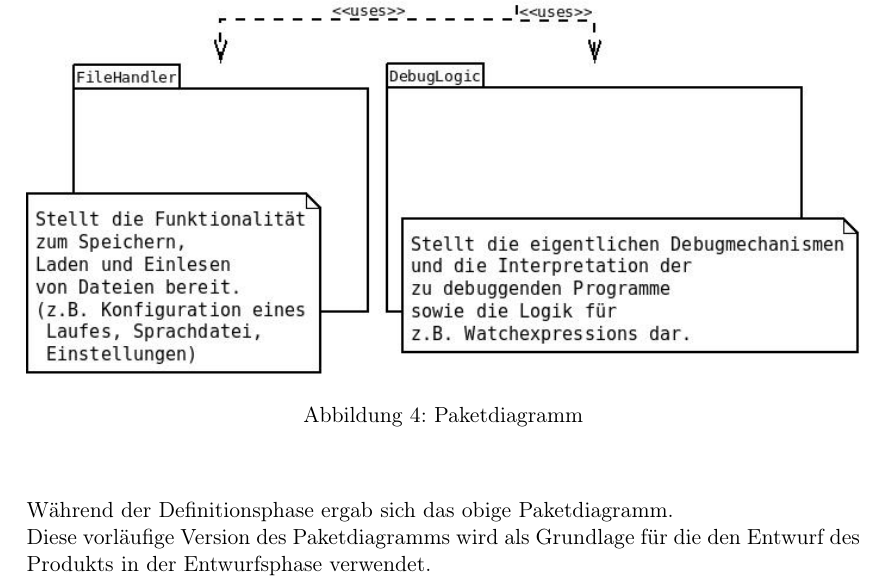
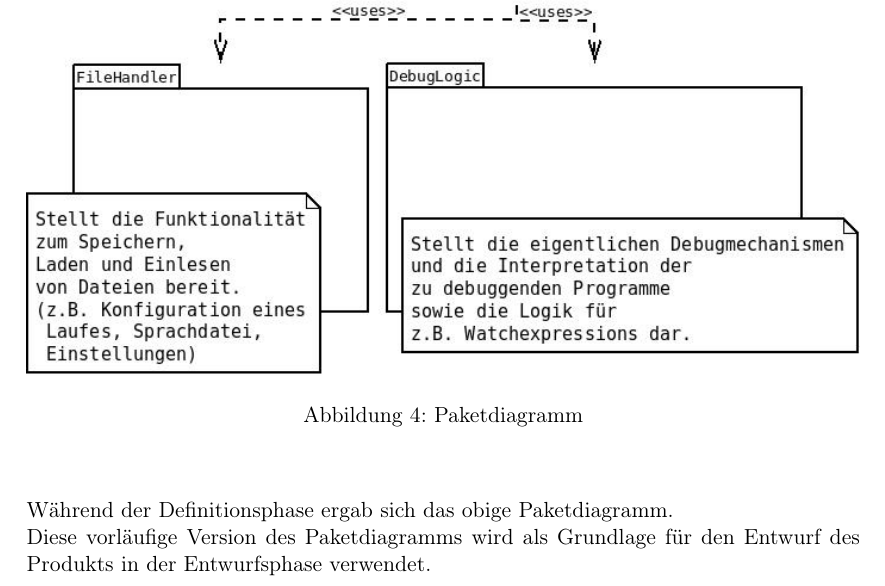
Before and after one commit to JoanaP1997/PSE, a LaTeX document (Plichtenheft/Pflichtenheft.tex): part of page 18 of 24, cut so that both start at the same text. Compiled offline with pdfLaTeX.

Commit message:
Schreibfehler gefixed

```diff
--- a/Plichtenheft/Pflichtenheft.tex
+++ b/Plichtenheft/Pflichtenheft.tex
@@ -490,7 +490,7 @@ Das Beenden des Produkts ist an jeder Stelle möglich.
 \end{figure}
 \vspace{0.7cm}
 	Während der Definitionsphase ergab sich das obige Paketdiagramm.\\
-	Diese vorläufige Version des Paketdiagramms wird als Grundlage für die den Entwurf des
+	Diese vorläufige Version des Paketdiagramms wird als Grundlage für den Entwurf des
 	Produkts in der Entwurfsphase verwendet.
 
 \newpage
```
